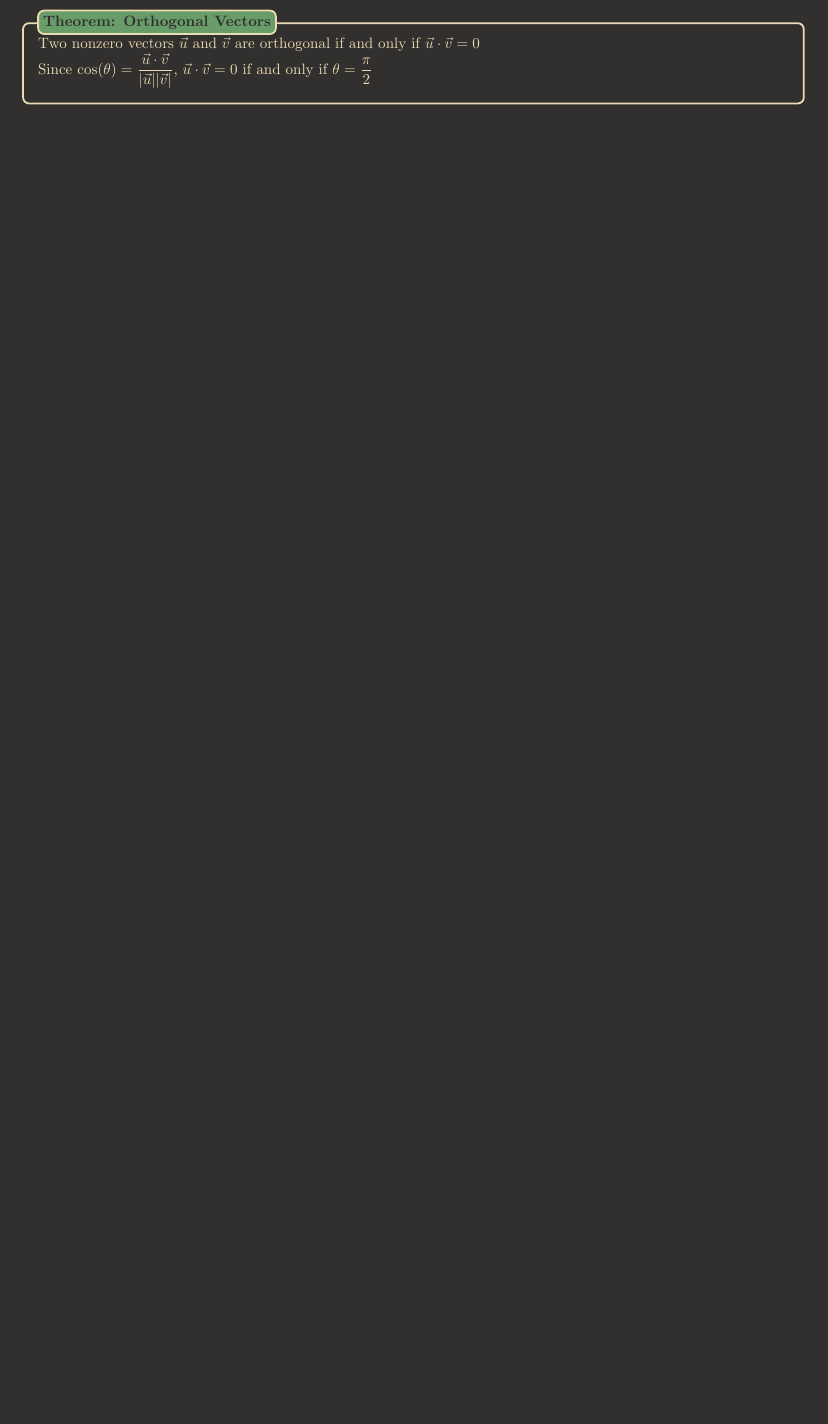
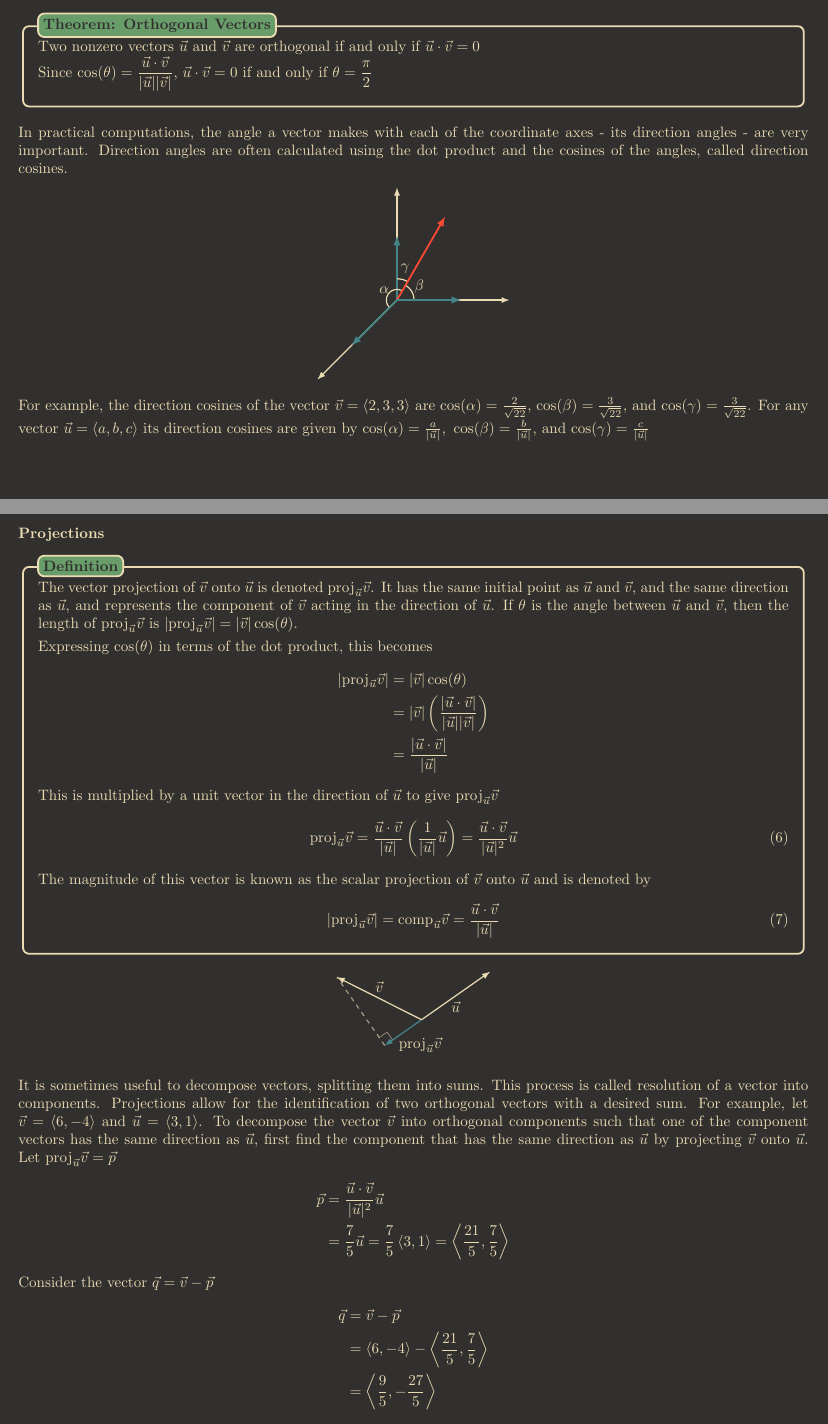
Before and after one commit to davidbehrle/MAC2313, a LaTeX document (notes/textbook/ch2notes.tex): part of page 7 of 7 before the commit and two parts of pages 7 and 8 of 8 after it, the two joined at a grey line, cut so that both start at the same text, the shorter picture padded with empty space. Compiled offline with pdfLaTeX; TikZ figures are drawn from their code, not taken from saved files.

Commit message:
finish 2.3

```diff
--- a/notes/textbook/ch2notes.tex
+++ b/notes/textbook/ch2notes.tex
@@ -29,9 +29,11 @@
 
 \let\phi\varphi
 \let\bf\textbf
-\let\la\langle
-\let\ra\rangle
+\newcommand{\la}{\left\langle}
+\newcommand{\ra}{\right\rangle}
 \pgfplotsset{compat=1.18}
+\newcommand\proj[2]{\text{proj}_{\vec{#1}}{\vec{#2}}}
+\newcommand\comp[2]{\text{comp}_{\vec{#1}}{\vec{#2}}}
 \newcommand\der[2]{\frac{d #1}{d #2}}
 \newcommand\Deltat{\Delta t}
 \newcommand{\ih}{\hat{\imath}}
@@ -588,3 +590,73 @@ Because we are considering the smallest angle between the vectors, assume $0 \le
         \node[fancytitle,right=10pt] at (box.north west) {Theorem: Orthogonal Vectors};
     \end{tikzpicture}
 \end{center}
+In practical computations, the angle a vector makes with each of the coordinate axes - its direction angles - are very important. Direction angles are often calculated using the dot product and the cosines of the angles, called direction cosines.
+\begin{center}
+    \begin{tikzpicture}[scale=1.5]
+        \draw[->,-latex,thick] (0,0)--(1.75,0);
+        \draw[->,-latex,thick] (0,0)--(0,1.75);
+        \draw[->,-latex,thick] (0,0)--({-1.75*cos(45)},{-1.75*sin(45)});
+        \draw (0,0) coordinate (o);
+        \draw (0,1) coordinate (a);
+        \draw (1,0) coordinate (b);
+        \draw ({-cos(45)},{-sin(45)}) coordinate (c);
+        \draw ({1.5*cos(60)},{1.5*sin(60)}) coordinate (d);
+        \draw[->,-latex,very thick,gbblue2] (0,0)--(a);
+        \draw pic["$\alpha$",draw=fg1,-,thick,angle eccentricity=1.5,angle radius=2.5mm]{angle=d--o--c};
+        \draw pic["$\beta$",draw=fg1,-,thick,angle eccentricity=1.5,angle radius=4mm]{angle=b--o--d};
+        \draw pic["$\gamma$",draw=fg1,-,thick,angle eccentricity=1.5,angle radius=5mm]{angle=d--o--a};
+        \draw[->,-latex,very thick,gbred] (0,0)--(d);
+        \draw[->,-latex,very thick,gbblue2] (0,0)--(b);
+        \draw[->,-latex,very thick,gbblue2] (0,0)--(c);
+    \end{tikzpicture}
+\end{center}
+For example, the direction cosines of the vector $\vec{v} = \la 2, 3, 3 \ra$ are $\cos(\alpha) = \frac{2}{\sqrt{22}}$, $\cos(\beta) = \frac{3}{\sqrt{22}}$, and $\cos(\gamma) = \frac{3}{\sqrt{22}}$. For any vector $\vec{u} = \la a, b, c \ra$ its direction cosines are given by $\cos(\alpha) = \frac{a}{|\vec{u}|},\ \cos(\beta) = \frac{b}{|\vec{u}|}$, and $\cos(\gamma) = \frac{c}{|\vec{u}|}$
+\newpage
+\noindent\bf{Projections}
+\begin{center}
+    \begin{tikzpicture}
+        \node[mybox] (box){
+            \begin{minipage}{0.95\textwidth}
+                The vector projection of $\vec{v}$ onto $\vec{u}$ is denoted $\proj{u}{v}$. It has the same initial point as $\vec{u}$ and $\vec{v}$, and the same direction as $\vec{u}$, and represents the component of $\vec{v}$ acting in the direction of $\vec{u}$. If $\theta$ is the angle between $\vec{u}$ and $\vec{v}$, then the length of $\proj{u}{v}$ is $|\proj{u}{v}| = |\vec{v}|\cos(\theta)$.
+                \vspace{1mm}\\
+                Expressing $\cos(\theta)$ in terms of the dot product, this becomes
+                \begin{align*}
+                    |\proj{u}{v}| &= |\vec{v}|\cos(\theta)\\
+                    &= |\vec{v}|\left(\frac{|\vec{u} \cdot \vec{v}|}{|\vec{u}||\vec{v}|}\right)\\
+                    &= \frac{|\vec{u} \cdot \vec{v}|}{|\vec{u}|}
+                \end{align*}
+                This is multiplied by a unit vector in the direction of $\vec{u}$ to give $\proj{u}{v}$
+                \setcounter{equation}{5}
+                \begin{equation}
+                    \proj{u}{v} = \frac{\vec{u} \cdot \vec{v}}{|\vec{u}|}\left(\frac{1}{|\vec{u}|} \vec{u}\right) = \frac{\vec{u} \cdot \vec{v}}{|\vec{u}|^2} \vec{u}
+                \end{equation}
+                The magnitude of this vector is known as the scalar projection of $\vec{v}$ onto $\vec{u}$ and is denoted by
+                \begin{equation}
+                    |\proj{u}{v}| = \comp{u}{v} = \frac{\vec{u} \cdot \vec{v}}{|\vec{u}|}
+                \end{equation}
+            \end{minipage}
+        };
+        \node[fancytitle,right=10pt] at (box.north west) {Definition};
+    \end{tikzpicture}
+\end{center}
+\setcounter{equation}{7}
+\begin{center}
+    \begin{tikzpicture}[scale=1.5]
+        \draw[thin,fg4] ({0.15*cos(35)},{0.15*sin(35)})--([turn]90:0.15)--([turn]90:0.15);
+        \draw[->,-latex,thick] ({0.7*cos(35)},{0.7*sin(35)})--node[below]{$\vec{u}$}({2*cos(35)},{2*sin(35)});
+        \draw[->,-latex,thick,gbblue2] ({0.7*cos(35)},{0.7*sin(35)})--node[below,xshift=4mm,text=fg1]{$\proj{u}{v}$}(0,0);
+        \draw[dashed,thick,fg4] (0,0)--({-1.3*cos(55)},{1.3*sin(55)});
+        \draw[->,-latex,thick] ({0.7*cos(35)},{0.7*sin(35)})--node[above]{$\vec{v}$} ({-1.3*cos(55)},{1.3*sin(55)});
+    \end{tikzpicture}
+\end{center}
+It is sometimes useful to decompose vectors, splitting them into sums. This process is called resolution of a vector into components. Projections allow for the identification of two orthogonal vectors with a desired sum. For example, let $\vec{v} = \la 6, -4 \ra$ and $\vec{u} = \la 3, 1 \ra$. To decompose the vector $\vec{v}$ into orthogonal components such that one of the component vectors has the same direction as $\vec{u}$, first find the component that has the same direction as $\vec{u}$ by projecting $\vec{v}$ onto $\vec{u}$. Let $\proj{u}{v} = \vec{p}$
+\begin{align*}
+    \vec{p} &= \frac{\vec{u} \cdot \vec{v}}{|\vec{u}|^2}\vec{u}\\
+    &= \frac{7}{5}\vec{u} = \frac{7}{5} \la 3, 1 \ra = \la \frac{21}{5}, \frac{7}{5} \ra
+\end{align*}
+Consider the vector $\vec{q} = \vec{v} - \vec{p}$
+\begin{align*}
+    \vec{q} &= \vec{v} - \vec{p}\\
+    &= \la 6, -4 \ra - \la \frac{21}{5}, \frac{7}{5} \ra\\
+    &= \la \frac{9}{5}, -\frac{27}{5} \ra
+\end{align*}
```
Also changed, not shown: notes/textbook/ch2notes.pdf, notes/textbook/tikz/ch2figures/ch2notes-figure0.pdf, notes/textbook/tikz/ch2figures/ch2notes-figure1.pdf, notes/textbook/tikz/ch2figures/ch2notes-figure10.pdf, notes/textbook/tikz/ch2figures/ch2notes-figure11.pdf, notes/textbook/tikz/ch2figures/ch2notes-figure12.pdf, notes/textbook/tikz/ch2figures/ch2notes-figure13.pdf, notes/textbook/tikz/ch2figures/ch2notes-figure14.pdf, notes/textbook/tikz/ch2figures/ch2notes-figure15.pdf, notes/textbook/tikz/ch2figures/ch2notes-figure16.pdf, notes/textbook/tikz/ch2figures/ch2notes-figure17.pdf, notes/textbook/tikz/ch2figures/ch2notes-figure18.pdf, notes/textbook/tikz/ch2figures/ch2notes-figure19.pdf, notes/textbook/tikz/ch2figures/ch2notes-figure2.pdf, 22 more files.
